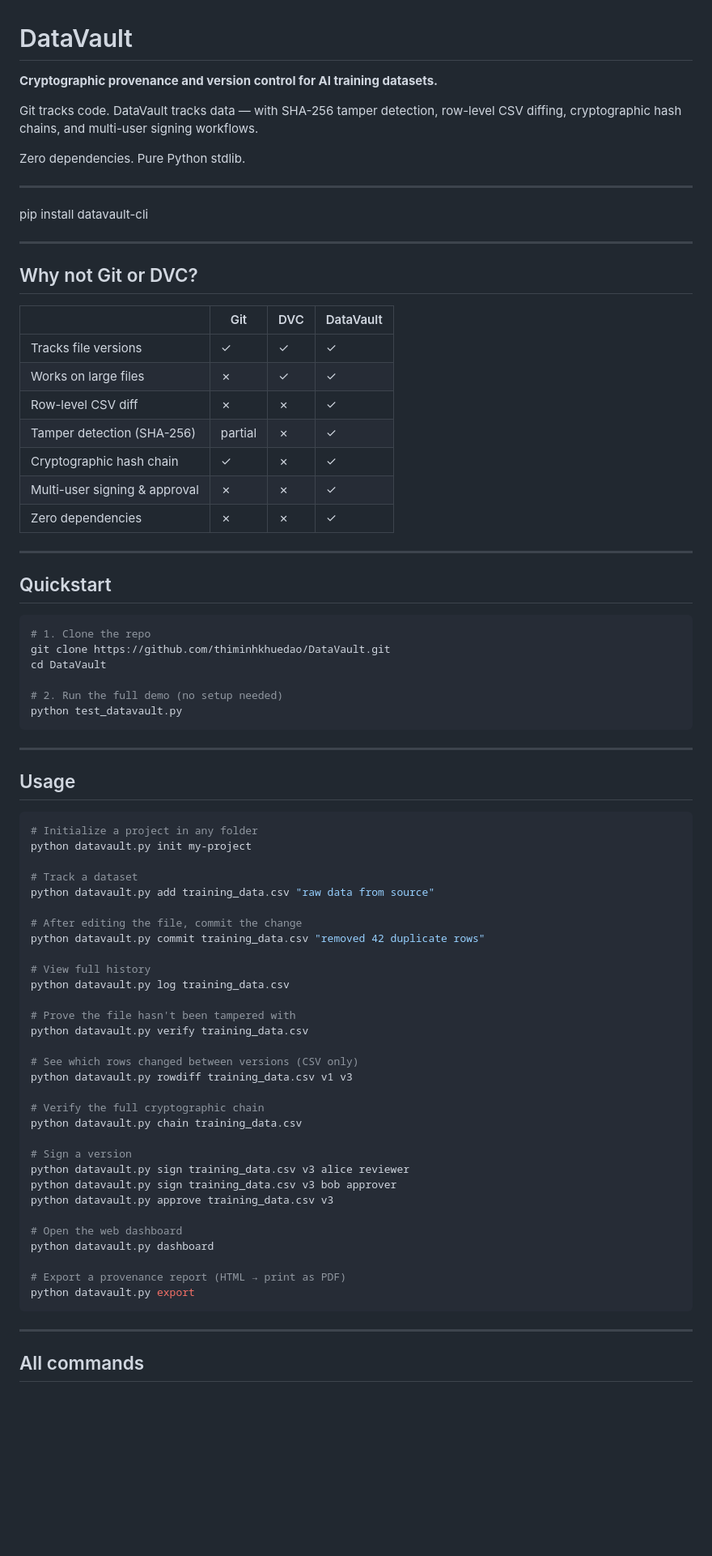
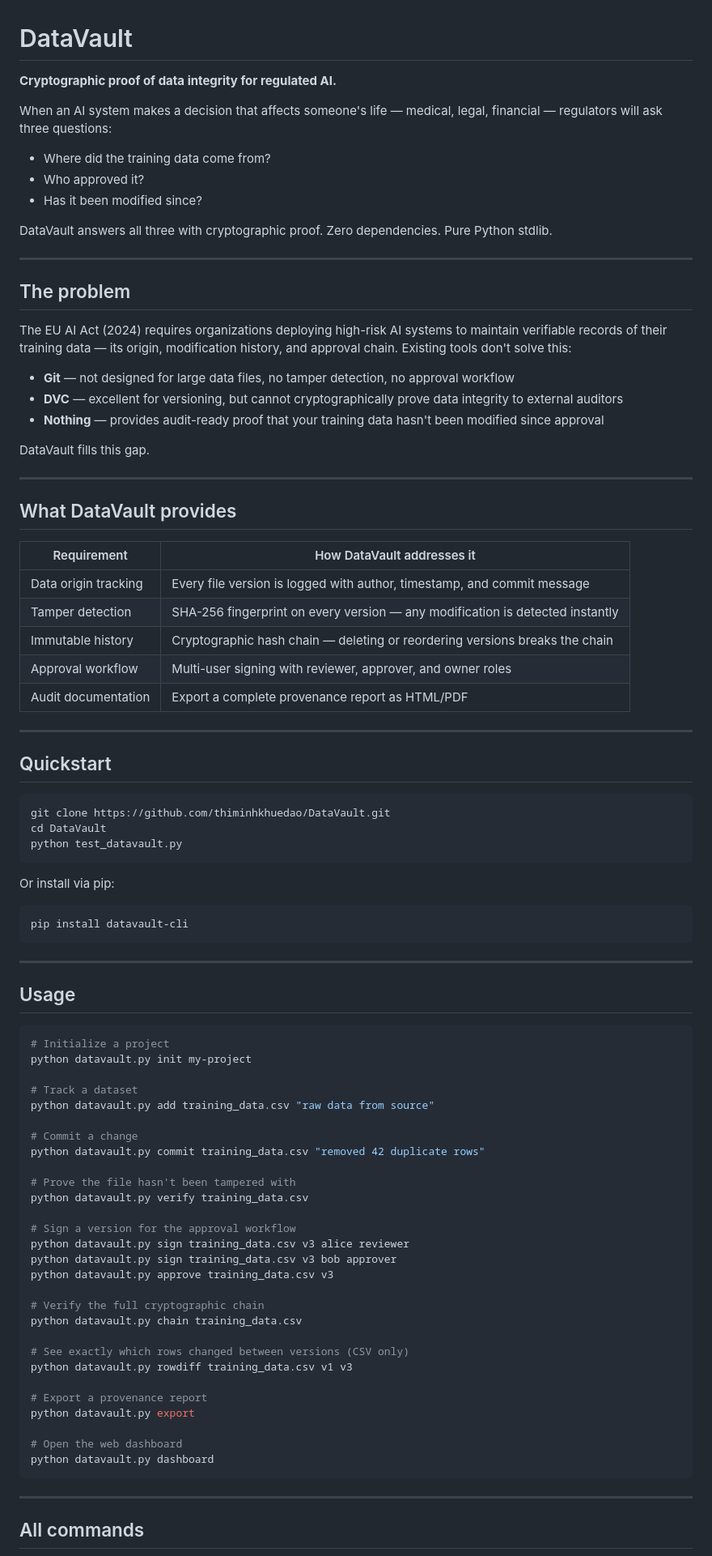
Before and after one commit to thiminhkhuedao/DataVault, a Markdown page: README.md, the part around one of its changes. Shown at 81% size. Rendered like a GitHub page; blank space fills up the shorter version.

Commit message:
change pov readme

````diff
--- a/README.md
+++ b/README.md
@@ -1,79 +1,88 @@
 # DataVault
 
-**Cryptographic provenance and version control for AI training datasets.**
+**Cryptographic proof of data integrity for regulated AI.**
 
-Git tracks code. DataVault tracks data — with SHA-256 tamper detection, row-level CSV diffing, cryptographic hash chains, and multi-user signing workflows.
+When an AI system makes a decision that affects someone's life — medical, legal, financial — regulators will ask three questions:
 
-Zero dependencies. Pure Python stdlib.
+- Where did the training data come from?
+- Who approved it?
+- Has it been modified since?
+
+DataVault answers all three with cryptographic proof. Zero dependencies. Pure Python stdlib.
 
 ---
 
-pip install datavault-cli
+## The problem
+
+The EU AI Act (2024) requires organizations deploying high-risk AI systems to maintain verifiable records of their training data — its origin, modification history, and approval chain. Existing tools don't solve this:
+
+- **Git** — not designed for large data files, no tamper detection, no approval workflow
+- **DVC** — excellent for versioning, but cannot cryptographically prove data integrity to external auditors
+- **Nothing** — provides audit-ready proof that your training data hasn't been modified since approval
+
+DataVault fills this gap.
 
 ---
 
-## Why not Git or DVC?
+## What DataVault provides
 
-| | Git | DVC | DataVault |
-|---|---|---|---|
-| Tracks file versions | ✓ | ✓ | ✓ |
-| Works on large files | ✗ | ✓ | ✓ |
-| Row-level CSV diff | ✗ | ✗ | ✓ |
-| Tamper detection (SHA-256) | partial | ✗ | ✓ |
-| Cryptographic hash chain | ✓ | ✗ | ✓ |
-| Multi-user signing & approval | ✗ | ✗ | ✓ |
-| Zero dependencies | ✗ | ✗ | ✓ |
+| Requirement | How DataVault addresses it |
+|---|---|
+| Data origin tracking | Every file version is logged with author, timestamp, and commit message |
+| Tamper detection | SHA-256 fingerprint on every version — any modification is detected instantly |
+| Immutable history | Cryptographic hash chain — deleting or reordering versions breaks the chain |
+| Approval workflow | Multi-user signing with reviewer, approver, and owner roles |
+| Audit documentation | Export a complete provenance report as HTML/PDF |
 
 ---
 
 ## Quickstart
 
 ```bash
-# 1. Clone the repo
 git clone https://github.com/thiminhkhuedao/DataVault.git
 cd DataVault
-
-# 2. Run the full demo (no setup needed)
 python test_datavault.py
 ```
 
+Or install via pip:
+
+```bash
+pip install datavault-cli
+```
 
 ---
 
 ## Usage
 
 ```bash
-# Initialize a project in any folder
+# Initialize a project
 python datavault.py init my-project
 
 # Track a dataset
 python datavault.py add training_data.csv "raw data from source"
 
-# After editing the file, commit the change
+# Commit a change
 python datavault.py commit training_data.csv "removed 42 duplicate rows"
-
-# View full history
-python datavault.py log training_data.csv
 
 # Prove the file hasn't been tampered with
 python datavault.py verify training_data.csv
 
-# See which rows changed between versions (CSV only)
-python datavault.py rowdiff training_data.csv v1 v3
+# Sign a version for the approval workflow
+python datavault.py sign training_data.csv v3 alice reviewer
+python datavault.py sign training_data.csv v3 bob approver
+python datavault.py approve training_data.csv v3
 
 # Verify the full cryptographic chain
 python datavault.py chain training_data.csv
 
-# Sign a version
-python datavault.py sign training_data.csv v3 alice reviewer
-python datavault.py sign training_data.csv v3 bob approver
-python datavault.py approve training_data.csv v3
+# See exactly which rows changed between versions (CSV only)
+python datavault.py rowdiff training_data.csv v1 v3
+
+# Export a provenance report
+python datavault.py export
 
 # Open the web dashboard
 python datavault.py dashboard
-
-# Export a provenance report (HTML → print as PDF)
-python datavault.py export
 ```
 
 ---
````
Also changed, not shown: other parts of README.md (+33 -31 lines).
